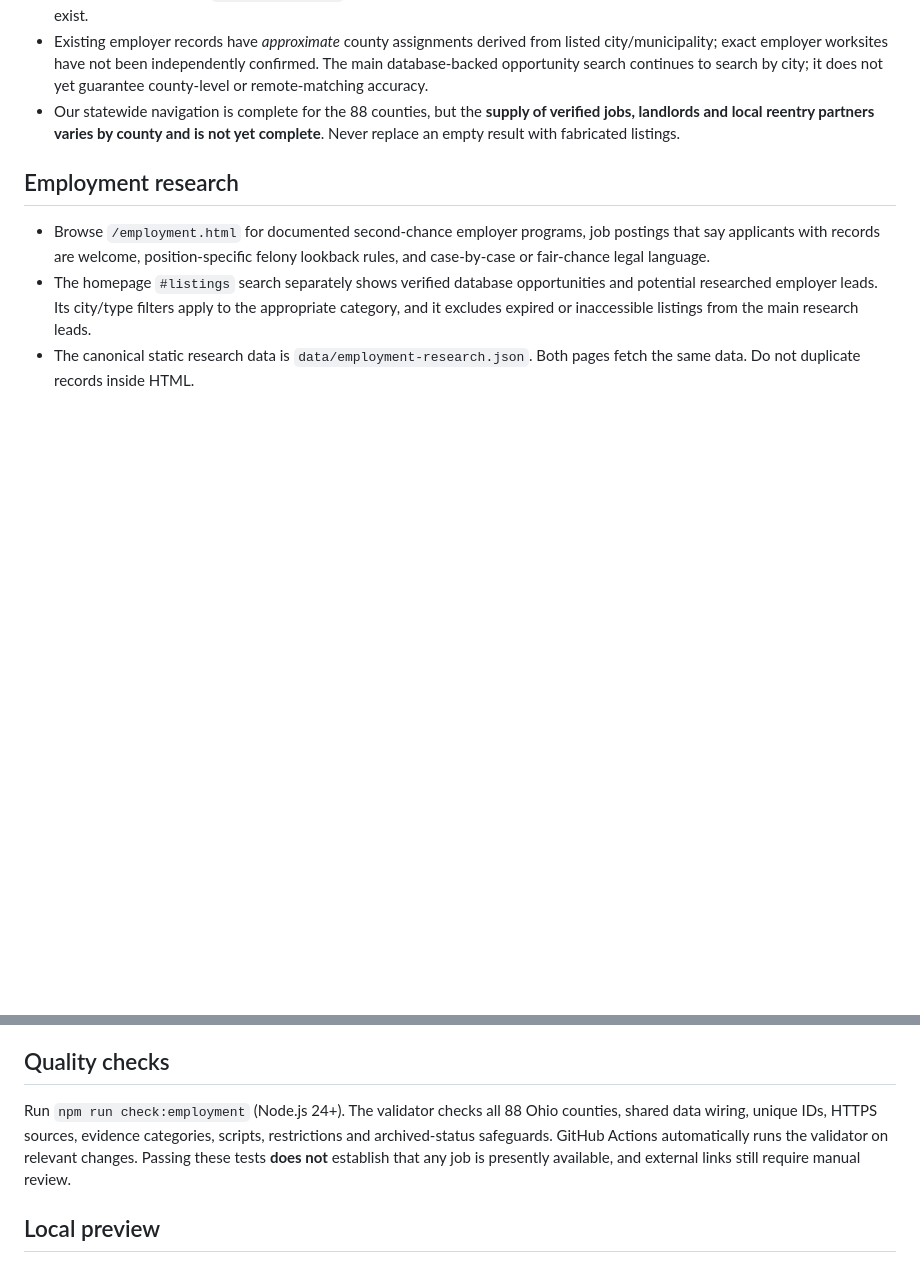
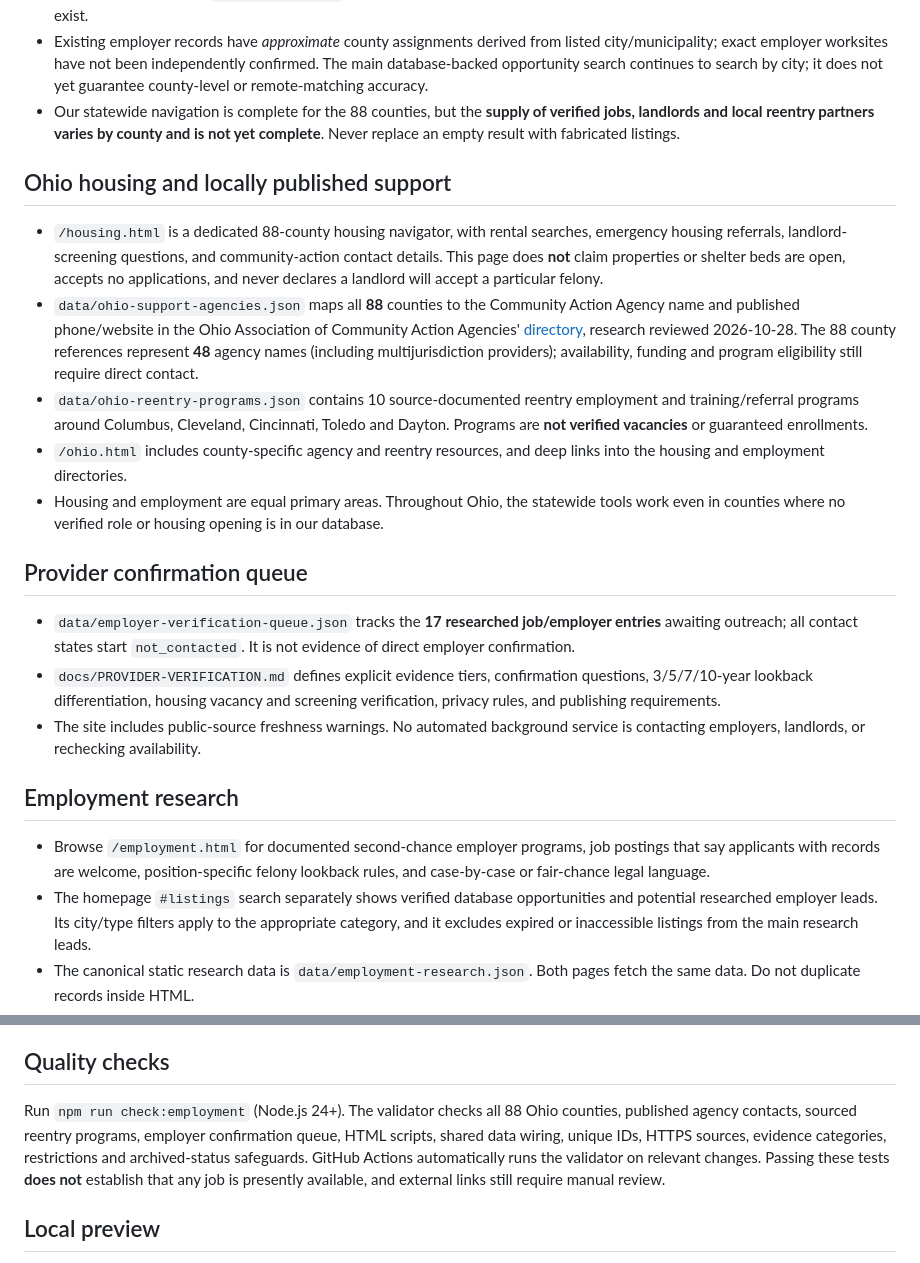
Before and after one commit to 9IncomeBenz/SuccessfulFelons, a Markdown page: README.md, 2 parts joined by grey strips. Rendered like a GitHub page; blank space fills up the shorter version.

Commit message:
Document Ohio-wide housing, 88 published county assistance contacts and pending verification pipeline

```diff
--- a/README.md
+++ b/README.md
@@ -12,6 +12,18 @@ Early development. The site has an evidence-based employer-research directory an
 - Existing employer records have *approximate* county assignments derived from listed city/municipality; exact employer worksites have not been independently confirmed. The main database-backed opportunity search continues to search by city; it does not yet guarantee county-level or remote-matching accuracy.
 - Our statewide navigation is complete for the 88 counties, but the **supply of verified jobs, landlords and local reentry partners varies by county and is not yet complete**. Never replace an empty result with fabricated listings.
 
+## Ohio housing and locally published support
+- `/housing.html` is a dedicated 88-county housing navigator, with rental searches, emergency housing referrals, landlord-screening questions, and community-action contact details. This page does **not** claim properties or shelter beds are open, accepts no applications, and never declares a landlord will accept a particular felony.
+- `data/ohio-support-agencies.json` maps all **88** counties to the Community Action Agency name and published phone/website in the Ohio Association of Community Action Agencies' [directory](https://oacaa.org/find-an-agency/), research reviewed 2026-10-28. The 88 county references represent **48** agency names (including multijurisdiction providers); availability, funding and program eligibility still require direct contact.
+- `data/ohio-reentry-programs.json` contains 10 source-documented reentry employment and training/referral programs around Columbus, Cleveland, Cincinnati, Toledo and Dayton. Programs are **not verified vacancies** or guaranteed enrollments.
+- `/ohio.html` includes county-specific agency and reentry resources, and deep links into the housing and employment directories.
+- Housing and employment are equal primary areas. Throughout Ohio, the statewide tools work even in counties where no verified role or housing opening is in our database.
+
+## Provider confirmation queue
+- `data/employer-verification-queue.json` tracks the **17 researched job/employer entries** awaiting outreach; all contact states start `not_contacted`. It is not evidence of direct employer confirmation.
+- `docs/PROVIDER-VERIFICATION.md` defines explicit evidence tiers, confirmation questions, 3/5/7/10-year lookback differentiation, housing vacancy and screening verification, privacy rules, and publishing requirements.
+- The site includes public-source freshness warnings. No automated background service is contacting employers, landlords, or rechecking availability.
+
 ## Employment research
 - Browse `/employment.html` for documented second-chance employer programs, job postings that say applicants with records are welcome, position-specific felony lookback rules, and case-by-case or fair-chance legal language.
 - The homepage `#listings` search separately shows verified database opportunities and potential researched employer leads. Its city/type filters apply to the appropriate category, and it excludes expired or inaccessible listings from the main research leads.
@@ -23,7 +35,7 @@ Early development. The site has an evidence-based employer-research directory an
 - Dates reflect a research/source check, not automatic monitoring. Job listings may change between checks.
 
 ## Quality checks
-Run `npm run check:employment` (Node.js 24+). The validator checks all 88 Ohio counties, shared data wiring, unique IDs, HTTPS sources, evidence categories, scripts, restrictions and archived-status safeguards. GitHub Actions automatically runs the validator on relevant changes. Passing these tests **does not** establish that any job is presently available, and external links still require manual review.
+Run `npm run check:employment` (Node.js 24+). The validator checks all 88 Ohio counties, published agency contacts, sourced reentry programs, employer confirmation queue, HTML scripts, shared data wiring, unique IDs, HTTPS sources, evidence categories, restrictions and archived-status safeguards. GitHub Actions automatically runs the validator on relevant changes. Passing these tests **does not** establish that any job is presently available, and external links still require manual review.
 
 ## Local preview
 Open `index.html` in a browser for the basic static shell. To load the research JSON and backend APIs, serve the project over HTTP (for example, via Vercel dev) rather than opening individual HTML files with `file://`.
```
